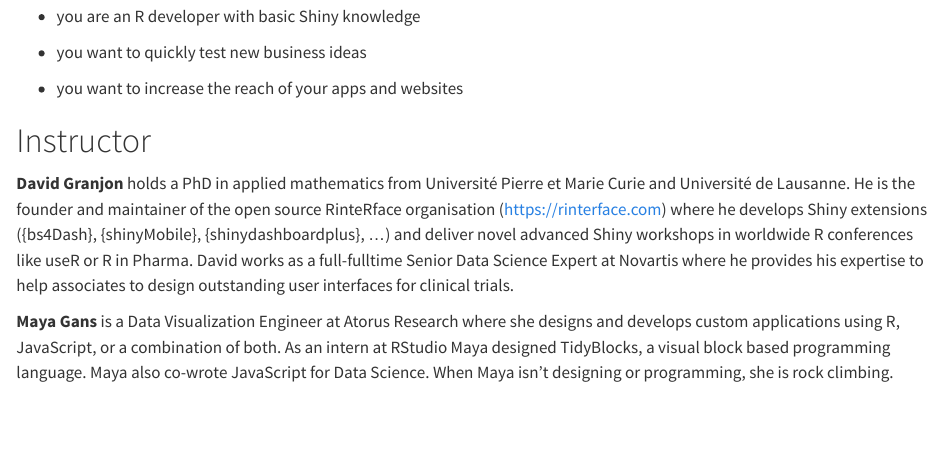
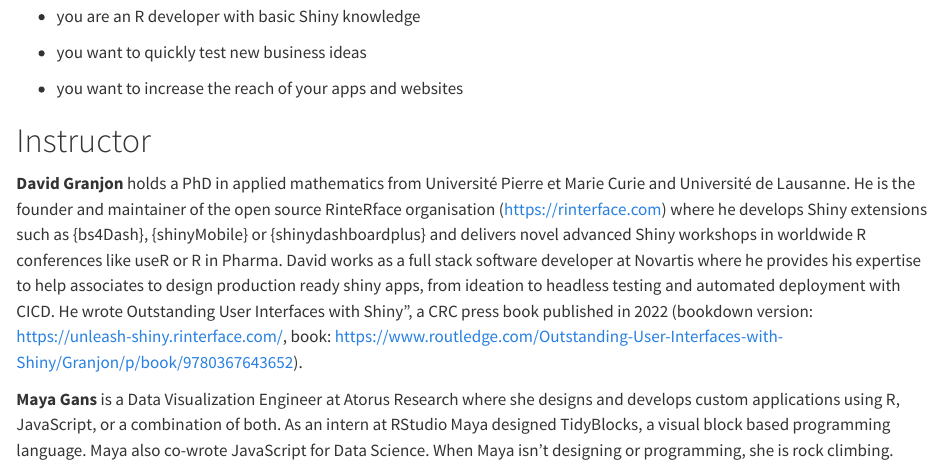
Before and after one commit to posit-conf-2023/workshops, a Quarto document (workshops/shiny-ui/index.qmd): the page in a window 1100 px wide, from 420 px down. Rendered offline with R 4.5, knitr and Pandoc in place of Quarto, with nearby package versions.

Commit message:
bio edits

```diff
--- a/workshops/shiny-ui/index.qmd
+++ b/workshops/shiny-ui/index.qmd
@@ -32,13 +29,8 @@
 
 # Instructor
 
-**David Granjon** holds a PhD in applied mathematics from Université Pierre et Marie Curie and Université de Lausanne.
-He is the founder and maintainer of the open source RinteRface organisation ([https://rinterface.com](https://www.google.com/url?q=https://rinterface.com&source=gmail-imap&ust=1675347738000000&usg=AOvVaw2NkucZjjrZRlnqHxASUhVq)) where he develops Shiny extensions ({bs4Dash}, {shinyMobile}, {shinydashboardplus}, ...) and deliver novel advanced Shiny workshops in worldwide R conferences like useR or R in Pharma.
-David works as a full-fulltime Senior Data Science Expert at Novartis where he provides his expertise to help associates to design outstanding user interfaces for clinical trials.
+**David Granjon** holds a PhD in applied mathematics from Université Pierre et Marie Curie and Université de Lausanne. He is the founder and maintainer of the open source RinteRface organisation ([https://rinterface.com](https://www.google.com/url?q=https://rinterface.com&source=gmail-imap&ust=1675347738000000&usg=AOvVaw2NkucZjjrZRlnqHxASUhVq)) where he develops Shiny extensions such as {bs4Dash}, {shinyMobile} or {shinydashboardplus} and delivers novel advanced Shiny workshops in worldwide R conferences like useR or R in Pharma. David works as a full stack software developer at Novartis where he provides his expertise to help associates to design production ready shiny apps, from ideation to headless testing and automated deployment with CICD. He wrote Outstanding User Interfaces with Shiny", a CRC press book published in 2022 (bookdown version: https://unleash-shiny.rinterface.com/, book: https://www.routledge.com/Outstanding-User-Interfaces-with-Shiny/Granjon/p/book/9780367643652).
 
-**Maya Gans** is a Data Visualization Engineer at Atorus Research where she designs and develops custom applications using R, JavaScript, or a combination of both.
-As an intern at RStudio Maya designed TidyBlocks, a visual block based programming language.
-Maya also co-wrote JavaScript for Data Science.
-When Maya isn't designing or programming, she is rock climbing.
+**Maya Gans** is a Data Visualization Engineer at Atorus Research where she designs and develops custom applications using R, JavaScript, or a combination of both. As an intern at RStudio Maya designed TidyBlocks, a visual block based programming language. Maya also co-wrote JavaScript for Data Science. When Maya isn't designing or programming, she is rock climbing.
 
 \
```
Also changed, not shown: workshops/shiny-ui/index.qmd (5 more changed lines).
